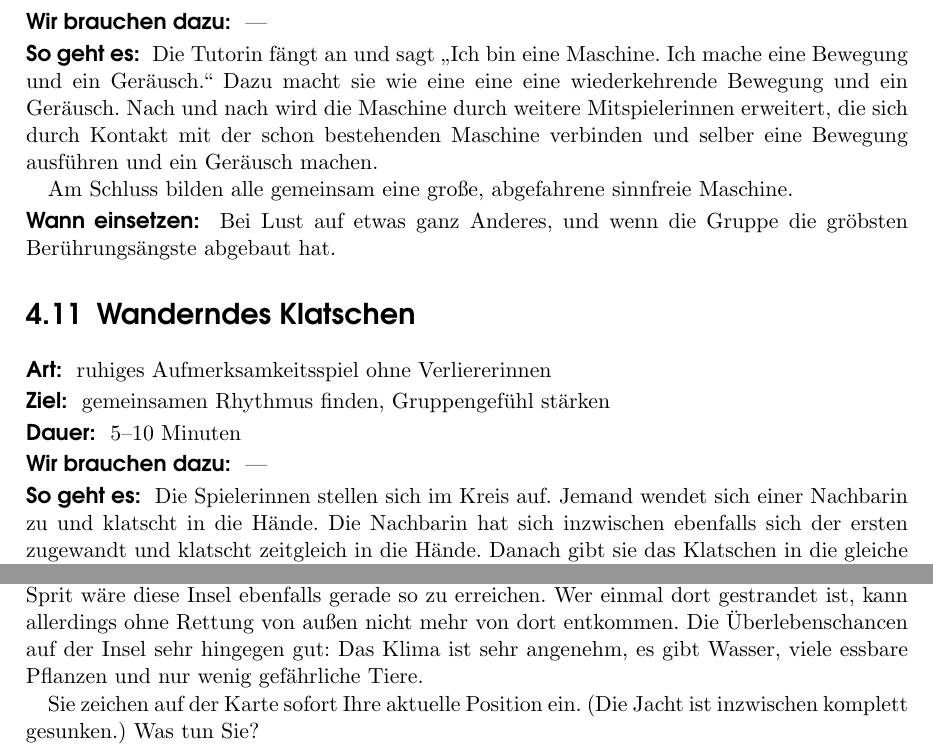
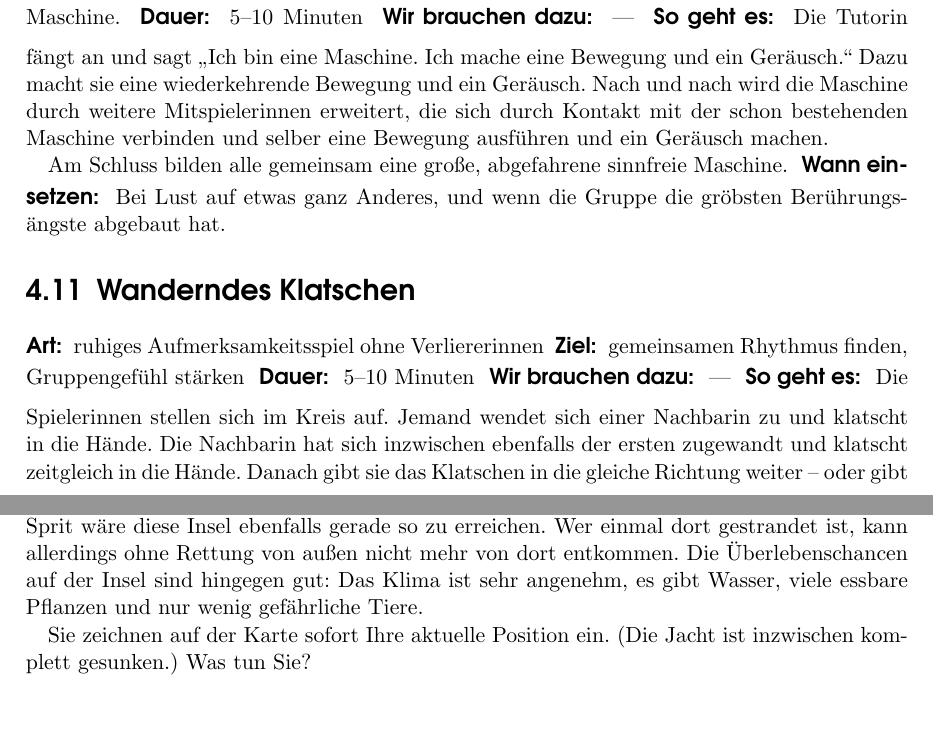
Before and after one commit to oliverklee/spielereader, a LaTeX book (spielereader.tex, which reads anhang.tex, auflockerung.tex): two parts of pages 19 and 63 of 79 before the commit and two parts of pages 17 and 58 of 74 after it, joined at a grey line, cut so that both start at the same text, the shorter picture padded with empty space. Compiled offline with pdfLaTeX.

Commit message:
Rechtschreibfehler korrigieren
Danke an Caterina Kaup für die Korrekturen!

```diff
--- a/anhang.tex
+++ b/anhang.tex
@@ -172,9 +172,9 @@ Nachdem Sie mit allen Personen und (erstaunlicherweise) allen Gegenständen von
 
 Auf der Karte ist zusätzlich noch eine Flug- und Schifffahrtslinie eingezeichnet, auf der in Ihnen nicht bekannten Abständen (Stunden? Wochen?) Flugzeuge und Schiffe verkehren. Mit dem verbleibenden Sprit wäre diese Linie gerade so zu erreichen. Wenn Sie dort von einem Flugzeug oder Schiff gesehen würden, könnten Sie gerettet werden und in die Zivilisation zurückkehren.
 
-Weiterhin ist auf der Karte fernab aller Flug- und Schifffahrtslinien die \emph{Insel ohne Wiederkehr} eingezeichnet, auf die von allen Seiten Strömungen zulaufen. Mit dem verbleibenden Sprit wäre diese Insel ebenfalls gerade so zu erreichen. Wer einmal dort gestrandet ist, kann allerdings ohne Rettung von außen nicht mehr von dort entkommen. Die Überlebenschancen auf der Insel sehr hingegen gut: Das Klima ist sehr angenehm, es gibt Wasser, viele essbare Pflanzen und nur wenig gefährliche Tiere.
+Weiterhin ist auf der Karte fernab aller Flug- und Schifffahrtslinien die \emph{Insel ohne Wiederkehr} eingezeichnet, auf die von allen Seiten Strömungen zulaufen. Mit dem verbleibenden Sprit wäre diese Insel ebenfalls gerade so zu erreichen. Wer einmal dort gestrandet ist, kann allerdings ohne Rettung von außen nicht mehr von dort entkommen. Die Überlebenschancen auf der Insel sind hingegen gut: Das Klima ist sehr angenehm, es gibt Wasser, viele essbare Pflanzen und nur wenig gefährliche Tiere.
 
-Sie zeichen auf der Karte sofort Ihre aktuelle Position ein. (Die Jacht ist inzwischen komplett gesunken.) Was tun Sie?
+Sie zeichnen auf der Karte sofort Ihre aktuelle Position ein. (Die Jacht ist inzwischen komplett gesunken.) Was tun Sie?
 
 \pagebreak
 \section*{Die Karte aus dem Rettungsboot}
--- a/auflockerung.tex
+++ b/auflockerung.tex
@@ -136,7 +136,7 @@ Wenn alle Hände angedockt sind, öffnen alle wieder die Augen und versuchen, de
 \paragraph{Ziel:} Die Gruppe bildet zusammen eine große Maschine.
 \paragraph{Dauer:} 5--10 Minuten
 \paragraph{Wir brauchen dazu:} ---
-\paragraph{So geht es:} Die Tutorin fängt an und sagt "`Ich bin eine Maschine. Ich mache eine Bewegung und ein Geräusch."' Dazu macht sie wie eine eine eine wiederkehrende Bewegung und ein Geräusch. Nach und nach wird die Maschine durch weitere Mitspielerinnen erweitert, die sich durch Kontakt mit der schon bestehenden Maschine verbinden und selber eine Bewegung ausführen und ein Geräusch machen.
+\paragraph{So geht es:} Die Tutorin fängt an und sagt "`Ich bin eine Maschine. Ich mache eine Bewegung und ein Geräusch."' Dazu macht sie eine wiederkehrende Bewegung und ein Geräusch. Nach und nach wird die Maschine durch weitere Mitspielerinnen erweitert, die sich durch Kontakt mit der schon bestehenden Maschine verbinden und selber eine Bewegung ausführen und ein Geräusch machen.
 
 Am Schluss bilden alle gemeinsam eine große, abgefahrene sinnfreie Maschine.
 \paragraph{Wann einsetzen:} Bei Lust auf etwas ganz Anderes, und wenn die Gruppe die gröbsten Berührungsängste abgebaut hat.
@@ -148,7 +148,7 @@ Am Schluss bilden alle gemeinsam eine große, abgefahrene sinnfreie Maschine.
 \paragraph{Ziel:} gemeinsamen Rhythmus finden, Gruppengefühl stärken
 \paragraph{Dauer:} 5--10 Minuten
 \paragraph{Wir brauchen dazu:} ---
-\paragraph{So geht es:} Die Spielerinnen stellen sich im Kreis auf. Jemand wendet sich einer Nachbarin zu und klatscht in die Hände. Die Nachbarin hat sich inzwischen ebenfalls sich der ersten zugewandt und klatscht zeitgleich in die Hände. Danach gibt sie das Klatschen in die gleiche Richtung weiter~-- oder gibt es wieder zurück. Direkt nach dem Zurückgeben darf nicht noch einmal zurückgegeben werden. Das Spiel läuft gut und macht richtig Spaß, wenn ein gemeinsamer Rhythmus entstanden ist. Nach und nach kann dann das Tempo erhöht werden.
+\paragraph{So geht es:} Die Spielerinnen stellen sich im Kreis auf. Jemand wendet sich einer Nachbarin zu und klatscht in die Hände. Die Nachbarin hat sich inzwischen ebenfalls der ersten zugewandt und klatscht zeitgleich in die Hände. Danach gibt sie das Klatschen in die gleiche Richtung weiter~-- oder gibt es wieder zurück. Direkt nach dem Zurückgeben darf nicht noch einmal zurückgegeben werden. Das Spiel läuft gut und macht richtig Spaß, wenn ein gemeinsamer Rhythmus entstanden ist. Nach und nach kann dann das Tempo erhöht werden.
 \paragraph{Besondere Hinweise:} Dieses Spiel ist \emph{miteinander}, nicht \emph{gegeneinander}~-- es geht dabei nicht darum, die anderen auszutricksen! Ziel ist der gemeinsame Rhythmus und das Gruppenerlebnis dabei.
 \paragraph{Wann einsetzen:} Zur Entlastung der linken Gehirnhälfte und um die Gruppe zusammenzubringen.
 
```
Also changed, not shown: auswertung.tex (+1 -1 lines), gruppendynamik.tex (+1 -1 lines), spielereader.tex (+0 -1 lines), auflockerung.tex (2 more changed lines).
